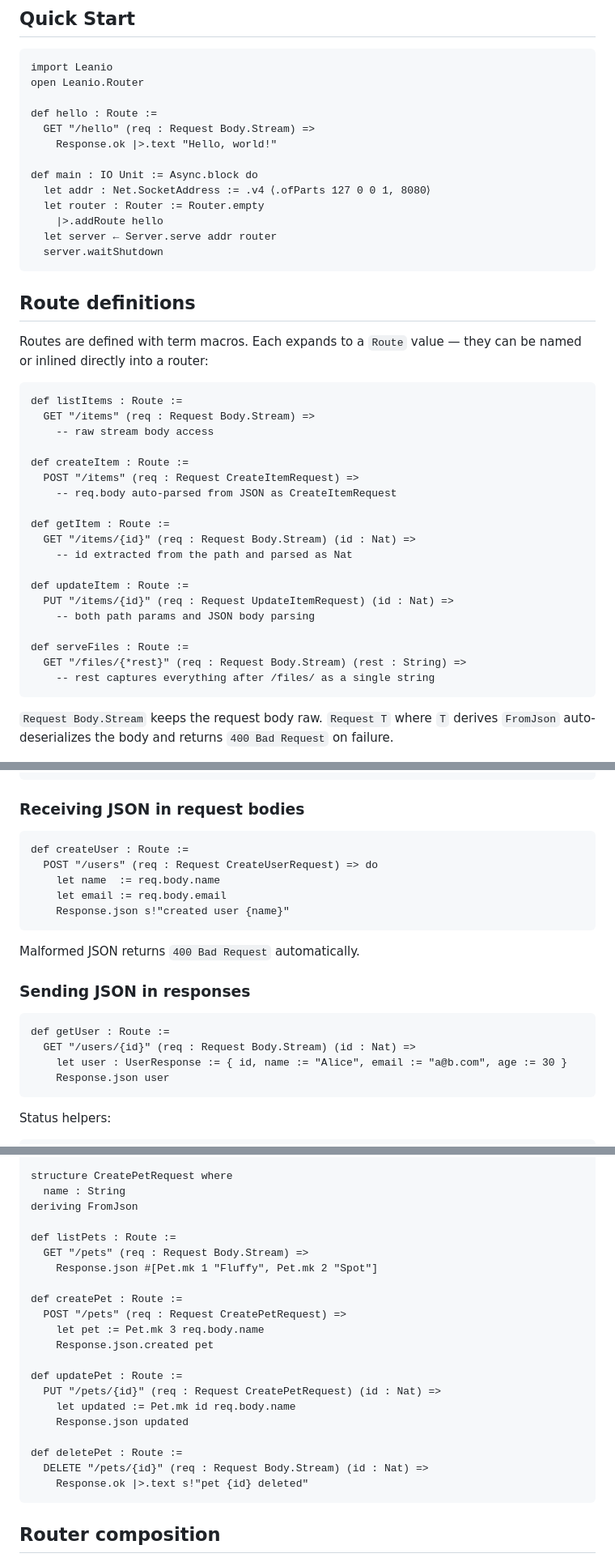
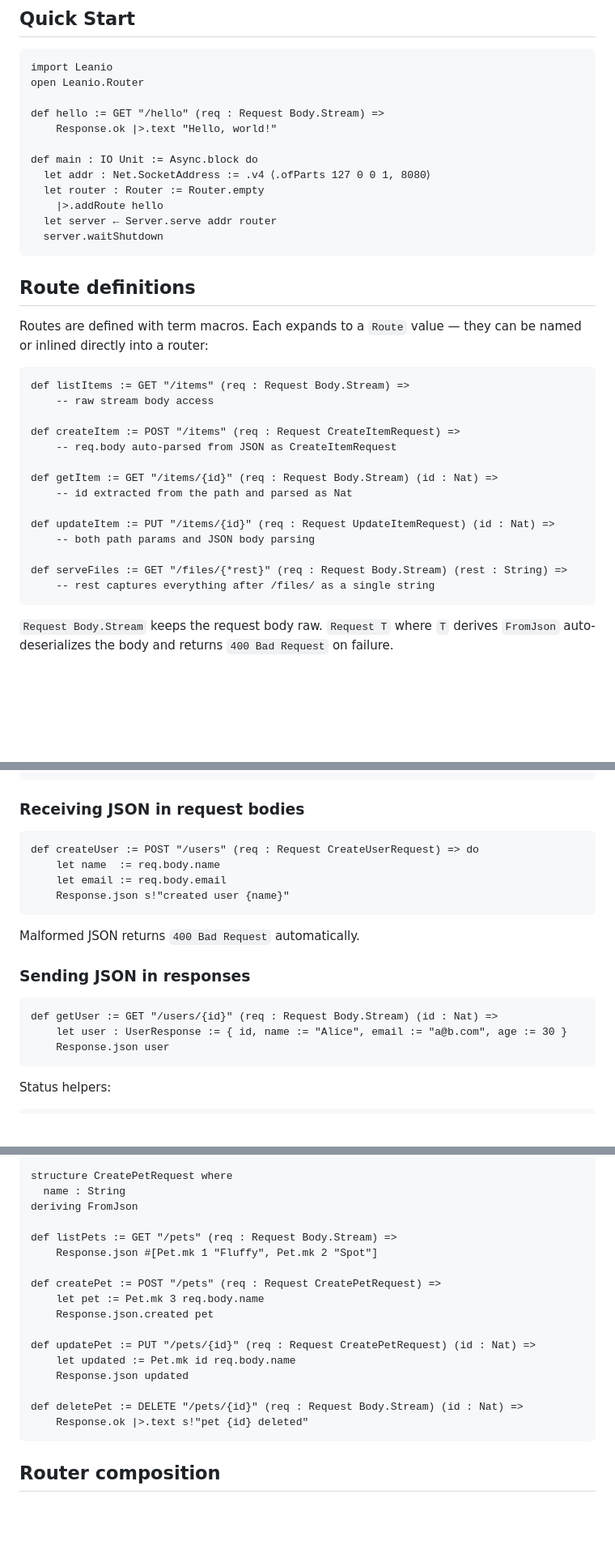
Before and after one commit to ecyrbe/leanio, a Markdown page: README.md, 3 parts joined by grey strips. Shown at 81% size. Drawn GitHub-style; blank space fills up the shorter version.

Commit message:
chore: update readme

````diff
--- a/README.md
+++ b/README.md
@@ -32,8 +32,7 @@ middleware chaining, and sub-router mounting under path prefixes.
 import Leanio
 open Leanio.Router
 
-def hello : Route :=
-  GET "/hello" (req : Request Body.Stream) =>
+def hello := GET "/hello" (req : Request Body.Stream) =>
     Response.ok |>.text "Hello, world!"
 
 def main : IO Unit := Async.block do
@@ -50,24 +49,19 @@ Routes are defined with term macros. Each expands to a `Route` value — they ca
 named or inlined directly into a router:
 
 ```lean
-def listItems : Route :=
-  GET "/items" (req : Request Body.Stream) =>
+def listItems := GET "/items" (req : Request Body.Stream) =>
     -- raw stream body access
 
-def createItem : Route :=
-  POST "/items" (req : Request CreateItemRequest) =>
+def createItem := POST "/items" (req : Request CreateItemRequest) =>
     -- req.body auto-parsed from JSON as CreateItemRequest
 
-def getItem : Route :=
-  GET "/items/{id}" (req : Request Body.Stream) (id : Nat) =>
+def getItem := GET "/items/{id}" (req : Request Body.Stream) (id : Nat) =>
     -- id extracted from the path and parsed as Nat
 
-def updateItem : Route :=
-  PUT "/items/{id}" (req : Request UpdateItemRequest) (id : Nat) =>
+def updateItem := PUT "/items/{id}" (req : Request UpdateItemRequest) (id : Nat) =>
     -- both path params and JSON body parsing
 
-def serveFiles : Route :=
-  GET "/files/{*rest}" (req : Request Body.Stream) (rest : String) =>
+def serveFiles := GET "/files/{*rest}" (req : Request Body.Stream) (rest : String) =>
     -- rest captures everything after /files/ as a single string
 ```
 
@@ -113,8 +107,7 @@ deriving ToJson
 ### Receiving JSON in request bodies
 
 ```lean
-def createUser : Route :=
-  POST "/users" (req : Request CreateUserRequest) => do
+def createUser := POST "/users" (req : Request CreateUserRequest) => do
     let name  := req.body.name
     let email := req.body.email
     Response.json s!"created user {name}"
@@ -125,8 +118,7 @@ Malformed JSON returns `400 Bad Request` automatically.
 ### Sending JSON in responses
 
 ```lean
-def getUser : Route :=
-  GET "/users/{id}" (req : Request Body.Stream) (id : Nat) =>
+def getUser := GET "/users/{id}" (req : Request Body.Stream) (id : Nat) =>
     let user : UserResponse := { id, name := "Alice", email := "a@b.com", age := 30 }
     Response.json user
 ```
@@ -155,22 +147,18 @@ structure CreatePetRequest where
   name : String
 deriving FromJson
 
-def listPets : Route :=
-  GET "/pets" (req : Request Body.Stream) =>
+def listPets := GET "/pets" (req : Request Body.Stream) =>
     Response.json #[Pet.mk 1 "Fluffy", Pet.mk 2 "Spot"]
 
-def createPet : Route :=
-  POST "/pets" (req : Request CreatePetRequest) =>
+def createPet := POST "/pets" (req : Request CreatePetRequest) =>
     let pet := Pet.mk 3 req.body.name
     Response.json.created pet
 
-def updatePet : Route :=
-  PUT "/pets/{id}" (req : Request CreatePetRequest) (id : Nat) =>
+def updatePet := PUT "/pets/{id}" (req : Request CreatePetRequest) (id : Nat) =>
     let updated := Pet.mk id req.body.name
     Response.json updated
 
-def deletePet : Route :=
-  DELETE "/pets/{id}" (req : Request Body.Stream) (id : Nat) =>
+def deletePet := DELETE "/pets/{id}" (req : Request Body.Stream) (id : Nat) =>
     Response.ok |>.text s!"pet {id} deleted"
 ```
 
````
Also changed, not shown: other parts of README.md (+1 -2 lines).
